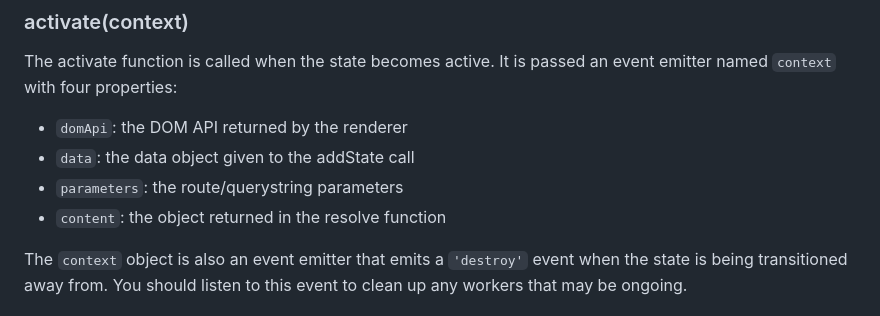
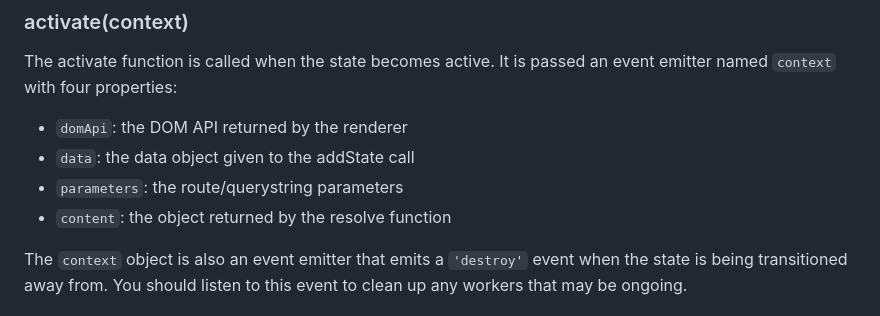
Before and after one commit to TehShrike/abstract-state-router, a Markdown page: readme.md, the part around the change. Drawn GitHub-style.

Commit message:
Update readme.md
Co-authored-by: Josh Duff <me@JoshDuff.com>

```diff
--- a/readme.md
+++ b/readme.md
@@ -159,7 +159,7 @@ The activate function is called when the state becomes active.  It is passed an
 - `domApi`: the DOM API returned by the renderer
 - `data`: the data object given to the addState call
 - `parameters`: the route/querystring parameters
-- `content`: the object returned in the resolve function
+- `content`: the object returned by the resolve function
 
 The `context` object is also an event emitter that emits a `'destroy'` event when the state is being transitioned away from.  You should listen to this event to clean up any workers that may be ongoing.
 
```
